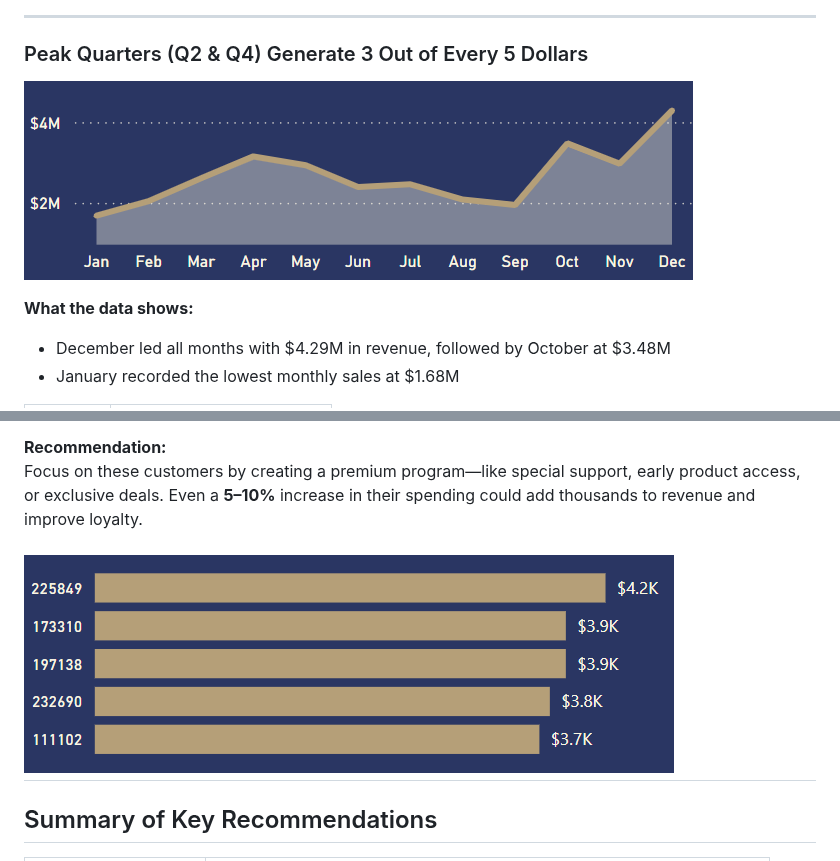
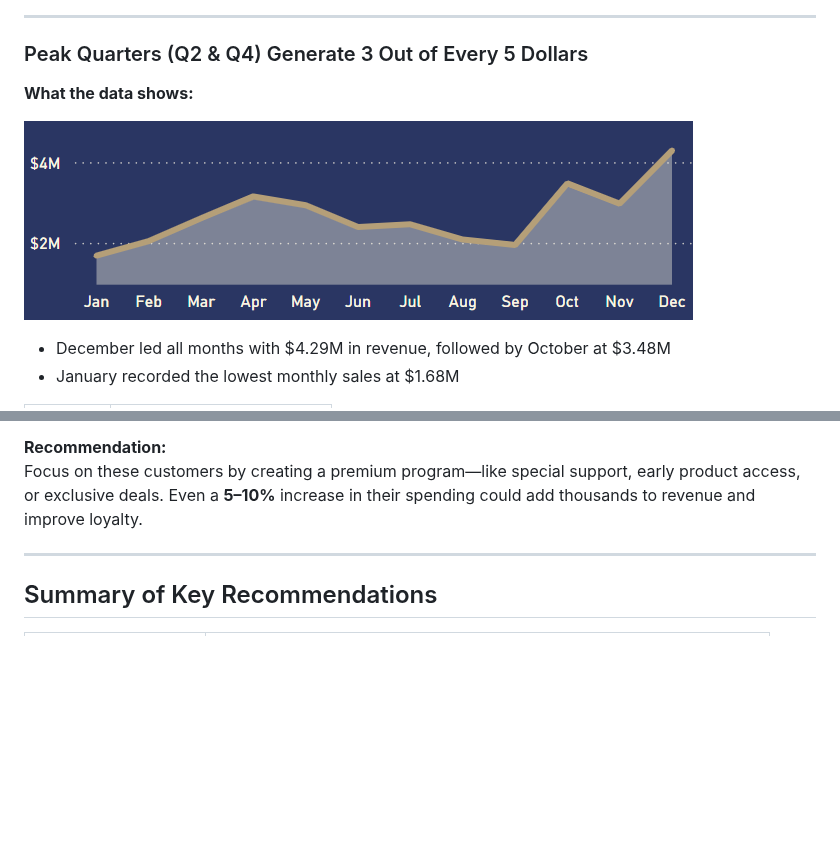
Before and after one commit to queenoriol/queenoriol.github.io, a Markdown page: Tech_Sales_Analysis/README.md, 2 parts joined by grey strips. Rendered like a GitHub page; blank space fills up the shorter version.

```diff
--- a/Tech_Sales_Analysis/README.md
+++ b/Tech_Sales_Analysis/README.md
@@ -46,9 +46,9 @@ Data preparation in Excel included resolving missing entries, removing duplicate
 
 ### Peak Quarters (Q2 & Q4) Generate 3 Out of Every 5 Dollars
 
+**What the data shows:**
+
 ![Dashboard Screenshot](https://raw.githubusercontent.com/queenoriol/queenoriol.github.io/main/Tech_Sales_Analysis/Images/Revenue.png)
-
-**What the data shows:**
 
 - December led all months with $4.29M in revenue, followed by October at $3.48M
 - January recorded the lowest monthly sales at $1.68M
@@ -140,7 +140,6 @@ Although these top 10 customers make up only 0.12% of total revenue, they spend
 **Recommendation:**
 Focus on these customers by creating a premium program—like special support, early product access, or exclusive deals. Even a **5–10%** increase in their spending could add thousands to revenue and improve loyalty.
 
-![Dashboard Screenshot](https://raw.githubusercontent.com/queenoriol/queenoriol.github.io/main/Tech_Sales_Analysis/Images/Customer.png)
 ---
 
 ## Summary of Key Recommendations
```
